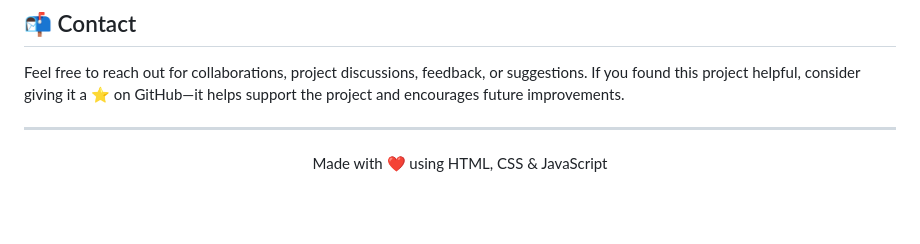
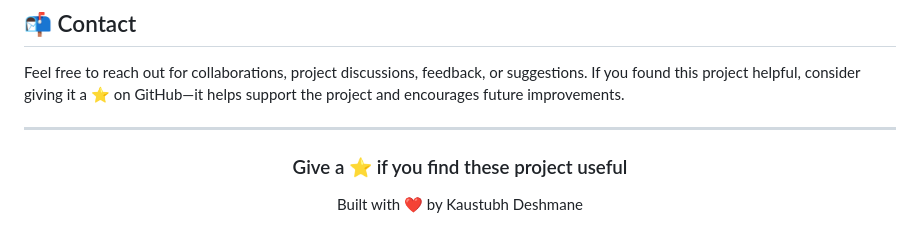
Before and after one commit to KaustubhDeshmane/SignatureStudio, a Markdown page: README.md, the part around one of its changes. Rendered like a GitHub page; blank space fills up the shorter version.

```diff
--- a/README.md
+++ b/README.md
@@ -147,6 +147,11 @@ Feel free to reach out for collaborations, project discussions, feedback, or sug
 
 ---
 
-<p align="center">
-Made with ❤️ using HTML, CSS & JavaScript
+<div align="center">
+
+<p>
+
+### Give a ⭐ if you find these project useful
+
+Built with ❤️ by Kaustubh Deshmane
 </p>
```
Also changed, not shown: other parts of README.md (+2 -0 lines).
